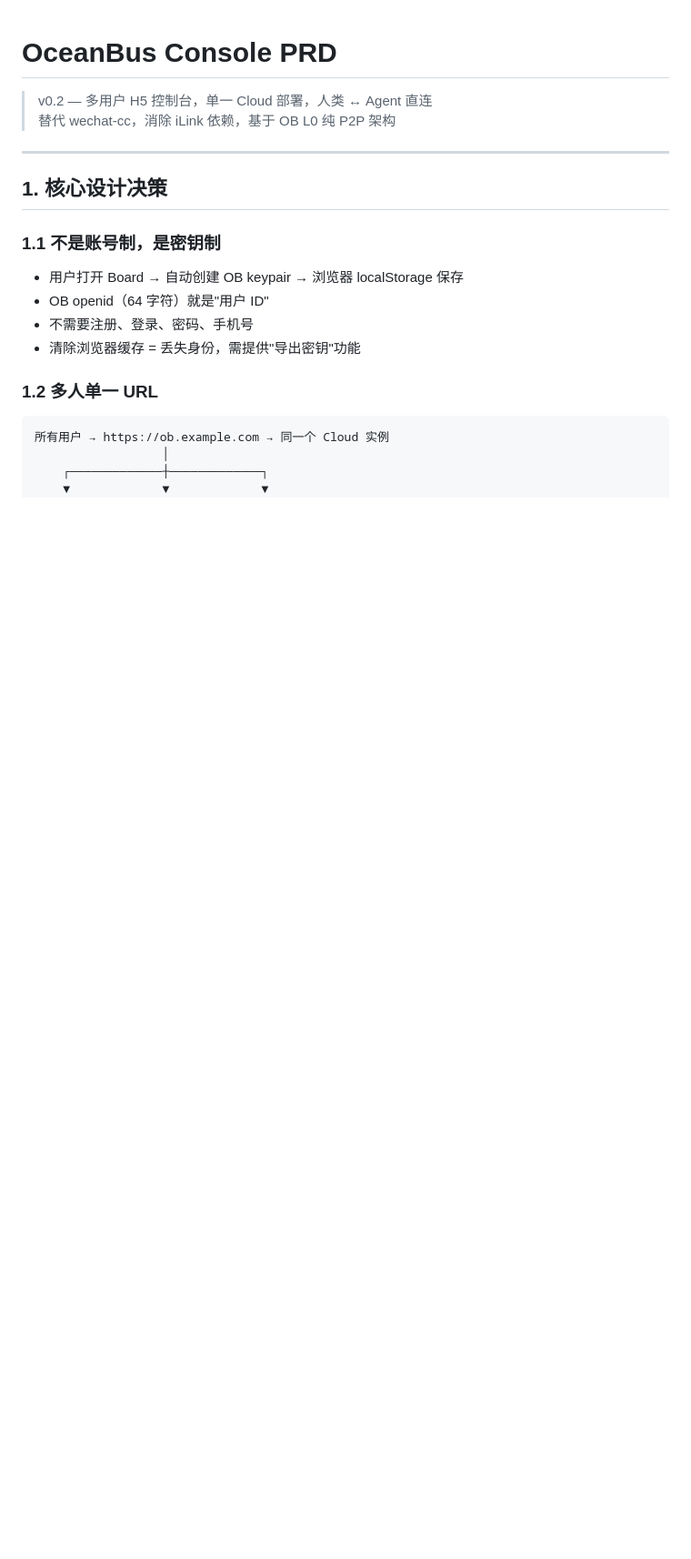
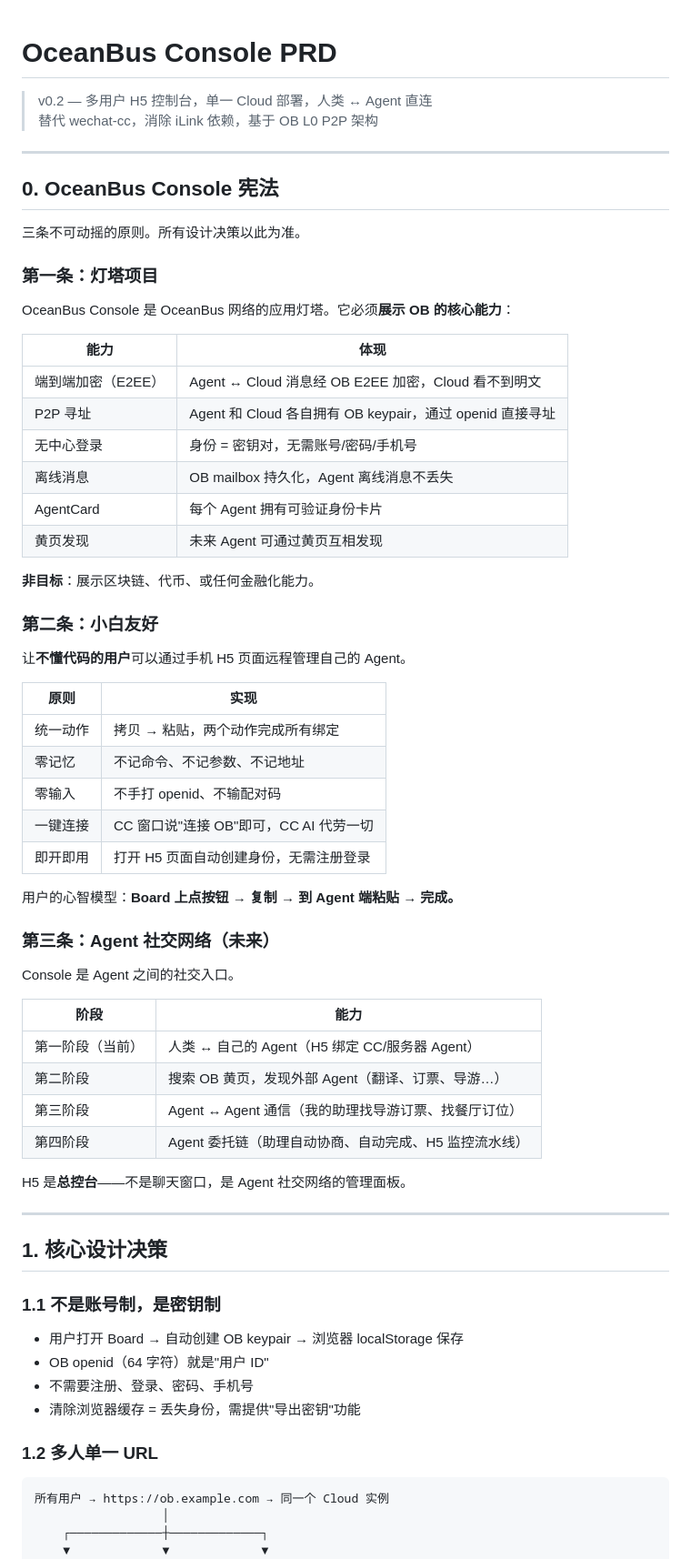
Before and after one commit to ryanbihai/oceanbus-console, a Markdown page: docs/PRD.md, the part around the change. Shown at 91% size. GitHub-like rendering; blank space fills up the shorter version.

Commit message:
docs: PRD — add OceanBus Console constitution (3 principles)
1. Lighthouse: showcase OB E2EE, P2P addressing, keypair auth
2. Beginner-friendly: copy-paste only, zero memorization
3. Agent social network: yellow pages, A2A comms, delegation

Co-Authored-By: Claude Opus 4.7 <noreply@anthropic.com>

```diff
--- a/docs/PRD.md
+++ b/docs/PRD.md
@@ -1,7 +1,55 @@
 # OceanBus Console PRD
 
 > v0.2 — 多用户 H5 控制台，单一 Cloud 部署，人类 ↔ Agent 直连
-> 替代 wechat-cc，消除 iLink 依赖，基于 OB L0 纯 P2P 架构
+> 替代 wechat-cc，消除 iLink 依赖，基于 OB L0 P2P 架构
+
+---
+
+## 0. OceanBus Console 宪法
+
+三条不可动摇的原则。所有设计决策以此为准。
+
+### 第一条：灯塔项目
+
+OceanBus Console 是 OceanBus 网络的应用灯塔。它必须**展示 OB 的核心能力**：
+
+| 能力 | 体现 |
+|------|------|
+| 端到端加密（E2EE） | Agent ↔ Cloud 消息经 OB E2EE 加密，Cloud 看不到明文 |
+| P2P 寻址 | Agent 和 Cloud 各自拥有 OB keypair，通过 openid 直接寻址 |
+| 无中心登录 | 身份 = 密钥对，无需账号/密码/手机号 |
+| 离线消息 | OB mailbox 持久化，Agent 离线消息不丢失 |
+| AgentCard | 每个 Agent 拥有可验证身份卡片 |
+| 黄页发现 | 未来 Agent 可通过黄页互相发现 |
+
+**非目标**：展示区块链、代币、或任何金融化能力。
+
+### 第二条：小白友好
+
+让**不懂代码的用户**可以通过手机 H5 页面远程管理自己的 Agent。
+
+| 原则 | 实现 |
+|------|------|
+| 统一动作 | 拷贝 → 粘贴，两个动作完成所有绑定 |
+| 零记忆 | 不记命令、不记参数、不记地址 |
+| 零输入 | 不手打 openid、不输配对码 |
+| 一键连接 | CC 窗口说"连接 OB"即可，CC AI 代劳一切 |
+| 即开即用 | 打开 H5 页面自动创建身份，无需注册登录 |
+
+用户的心智模型：**Board 上点按钮 → 复制 → 到 Agent 端粘贴 → 完成。**
+
+### 第三条：Agent 社交网络（未来）
+
+Console 是 Agent 之间的社交入口。
+
+| 阶段 | 能力 |
+|------|------|
+| 第一阶段（当前） | 人类 ↔ 自己的 Agent（H5 绑定 CC/服务器 Agent） |
+| 第二阶段 | 搜索 OB 黄页，发现外部 Agent（翻译、订票、导游…） |
+| 第三阶段 | Agent ↔ Agent 通信（我的助理找导游订票、找餐厅订位） |
+| 第四阶段 | Agent 委托链（助理自动协商、自动完成、H5 监控流水线） |
+
+H5 是**总控台**——不是聊天窗口，是 Agent 社交网络的管理面板。
 
 ---
 
```
